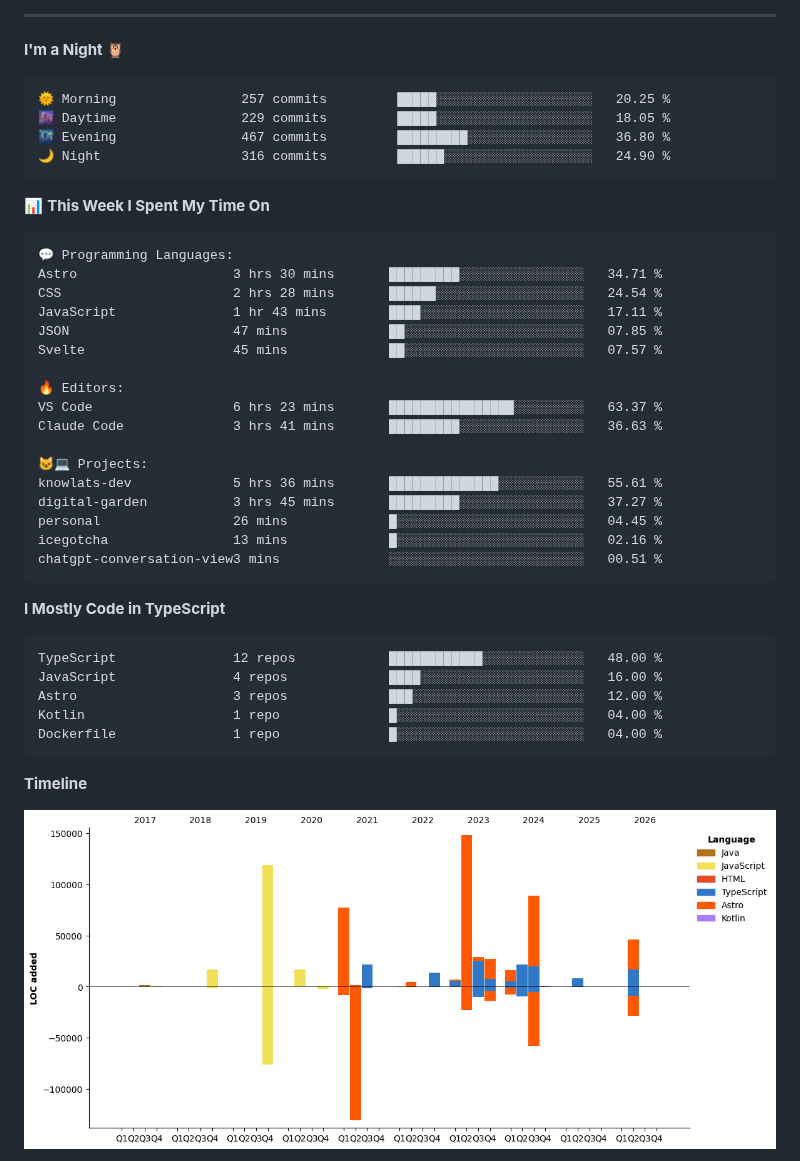
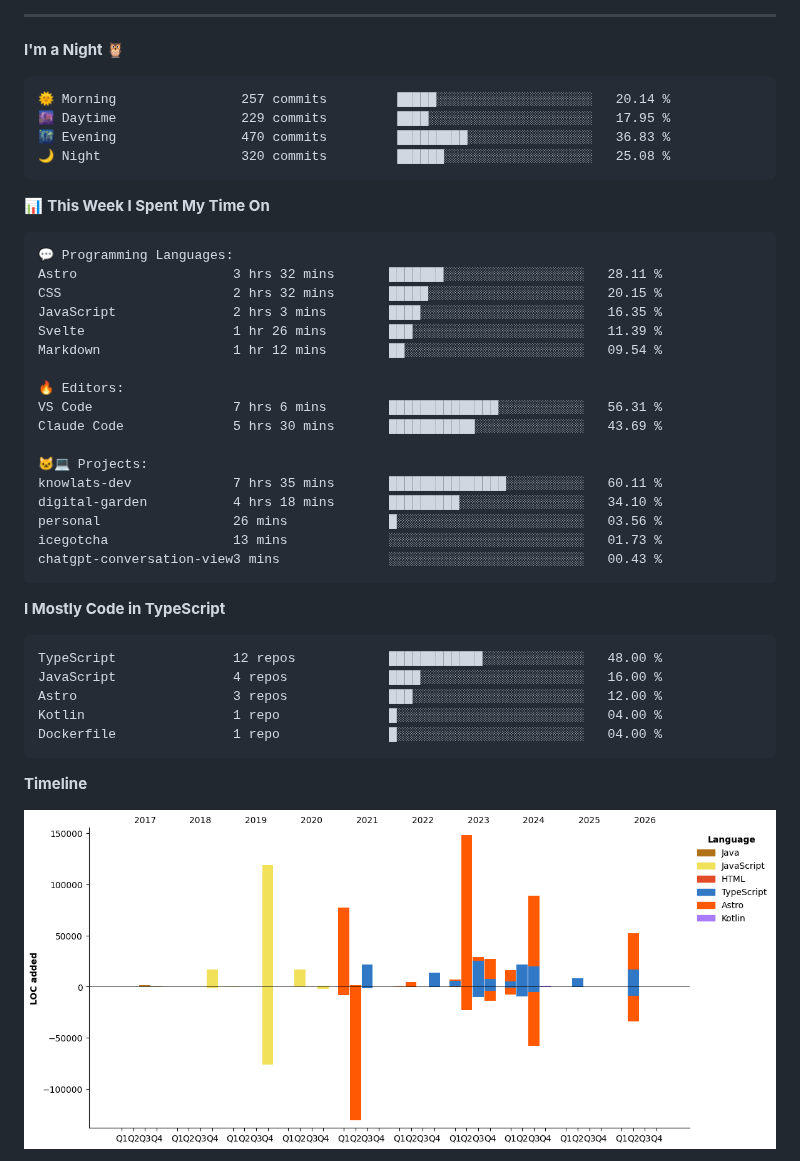
Before and after one commit to icegotcha/icegotcha, a Markdown page: README.md, the part around one of its changes. GitHub-like rendering; pictures changed too: assets/bar_graph.png.

Commit message:
Updated with Dev Metrics

````diff
--- a/README.md
+++ b/README.md
@@ -70,10 +70,10 @@ Feel free to checkout my personal website → [icegotcha.me](https://icegotcha.m
 **I'm a Night 🦉**
 
 ```text
-🌞 Morning                257 commits         █████░░░░░░░░░░░░░░░░░░░░   20.25 %
-🌆 Daytime                229 commits         █████░░░░░░░░░░░░░░░░░░░░   18.05 %
-🌃 Evening                467 commits         █████████░░░░░░░░░░░░░░░░   36.80 %
-🌙 Night                  316 commits         ██████░░░░░░░░░░░░░░░░░░░   24.90 %
+🌞 Morning                257 commits         █████░░░░░░░░░░░░░░░░░░░░   20.14 %
+🌆 Daytime                229 commits         ████░░░░░░░░░░░░░░░░░░░░░   17.95 %
+🌃 Evening                470 commits         █████████░░░░░░░░░░░░░░░░   36.83 %
+🌙 Night                  320 commits         ██████░░░░░░░░░░░░░░░░░░░   25.08 %
 ```
 
 
@@ -81,22 +81,22 @@ Feel free to checkout my personal website → [icegotcha.me](https://icegotcha.m
 
 ```text
 💬 Programming Languages:
-Astro                    3 hrs 30 mins       █████████░░░░░░░░░░░░░░░░   34.71 %
-CSS                      2 hrs 28 mins       ██████░░░░░░░░░░░░░░░░░░░   24.54 %
-JavaScript               1 hr 43 mins        ████░░░░░░░░░░░░░░░░░░░░░   17.11 %
-JSON                     47 mins             ██░░░░░░░░░░░░░░░░░░░░░░░   07.85 %
-Svelte                   45 mins             ██░░░░░░░░░░░░░░░░░░░░░░░   07.57 %
+Astro                    3 hrs 32 mins       ███████░░░░░░░░░░░░░░░░░░   28.11 %
+CSS                      2 hrs 32 mins       █████░░░░░░░░░░░░░░░░░░░░   20.15 %
+JavaScript               2 hrs 3 mins        ████░░░░░░░░░░░░░░░░░░░░░   16.35 %
+Svelte                   1 hr 26 mins        ███░░░░░░░░░░░░░░░░░░░░░░   11.39 %
+Markdown                 1 hr 12 mins        ██░░░░░░░░░░░░░░░░░░░░░░░   09.54 %
 
 🔥 Editors:
-VS Code                  6 hrs 23 mins       ████████████████░░░░░░░░░   63.37 %
-Claude Code              3 hrs 41 mins       █████████░░░░░░░░░░░░░░░░   36.63 %
+VS Code                  7 hrs 6 mins        ██████████████░░░░░░░░░░░   56.31 %
+Claude Code              5 hrs 30 mins       ███████████░░░░░░░░░░░░░░   43.69 %
 
 🐱‍💻 Projects:
-knowlats-dev             5 hrs 36 mins       ██████████████░░░░░░░░░░░   55.61 %
-digital-garden           3 hrs 45 mins       █████████░░░░░░░░░░░░░░░░   37.27 %
-personal                 26 mins             █░░░░░░░░░░░░░░░░░░░░░░░░   04.45 %
-icegotcha                13 mins             █░░░░░░░░░░░░░░░░░░░░░░░░   02.16 %
-chatgpt-conversation-view3 mins              ░░░░░░░░░░░░░░░░░░░░░░░░░   00.51 %
+knowlats-dev             7 hrs 35 mins       ███████████████░░░░░░░░░░   60.11 %
+digital-garden           4 hrs 18 mins       █████████░░░░░░░░░░░░░░░░   34.10 %
+personal                 26 mins             █░░░░░░░░░░░░░░░░░░░░░░░░   03.56 %
+icegotcha                13 mins             ░░░░░░░░░░░░░░░░░░░░░░░░░   01.73 %
+chatgpt-conversation-view3 mins              ░░░░░░░░░░░░░░░░░░░░░░░░░   00.43 %
 ```
 
 **I Mostly Code in TypeScript**
````
Also changed, not shown: other parts of README.md (+1 -1 lines).
